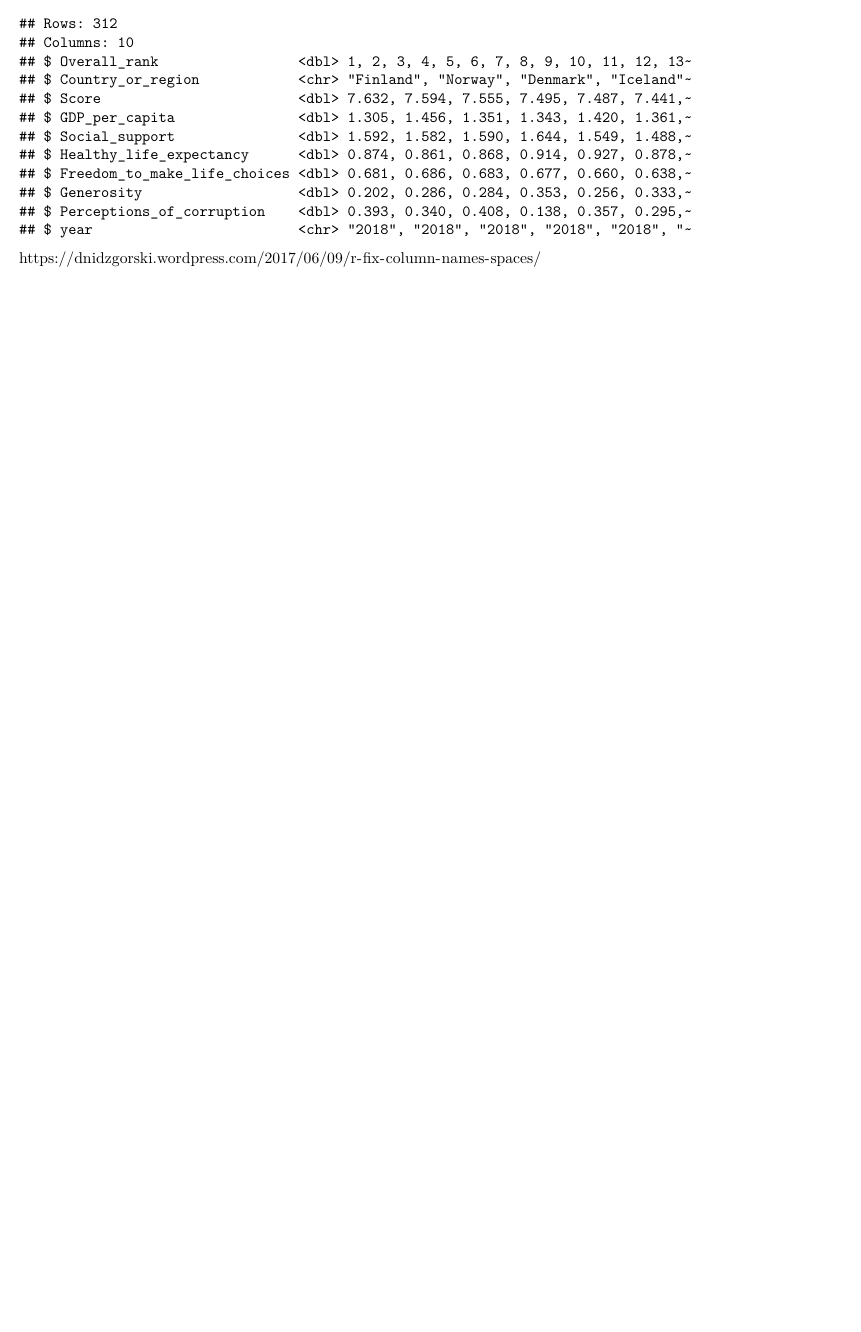
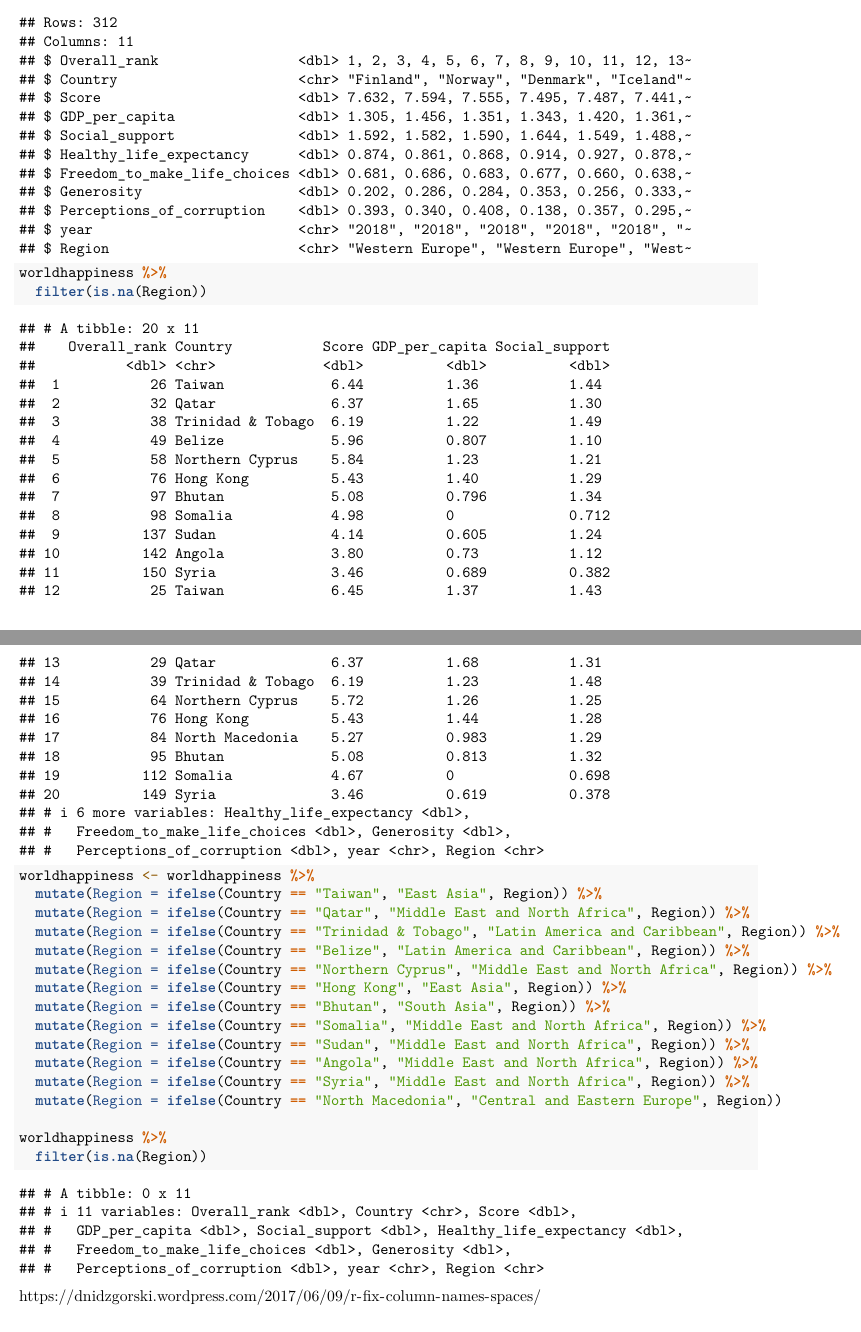
Before and after one commit to jerrytfu/codestone-final-project, an R Markdown document (project-proposal.Rmd): part of page 2 of 2 before the commit and two parts of pages 2 and 3 of 3 after it, the two joined at a grey line, cut so that both start at the same text, the shorter picture padded with empty space. Rendered offline with R 4.5, knitr and Pandoc, then LaTeX, with nearby package versions.

Commit message:
added region to dataset

````diff
--- a/project-proposal.Rmd
+++ b/project-proposal.Rmd
@@ -44 +52,23 @@ glimpse(worldhappiness)
+```{r add-region}
+worldhappiness %>%
+  filter(is.na(Region))
+
+worldhappiness <- worldhappiness %>%
+  mutate(Region = ifelse(Country == "Taiwan", "East Asia", Region)) %>%
+  mutate(Region = ifelse(Country == "Qatar", "Middle East and North Africa", Region)) %>%
+  mutate(Region = ifelse(Country == "Trinidad & Tobago", "Latin America and Caribbean", Region)) %>%
+  mutate(Region = ifelse(Country == "Belize", "Latin America and Caribbean", Region)) %>%
+  mutate(Region = ifelse(Country == "Northern Cyprus", "Middle East and North Africa", Region)) %>%
+  mutate(Region = ifelse(Country == "Hong Kong", "East Asia", Region)) %>%
+  mutate(Region = ifelse(Country == "Bhutan", "South Asia", Region)) %>%
+  mutate(Region = ifelse(Country == "Somalia", "Middle East and North Africa", Region)) %>%
+  mutate(Region = ifelse(Country == "Sudan", "Middle East and North Africa", Region)) %>%
+  mutate(Region = ifelse(Country == "Angola", "Middle East and North Africa", Region)) %>%
+  mutate(Region = ifelse(Country == "Syria", "Middle East and North Africa", Region)) %>%
+  mutate(Region = ifelse(Country == "North Macedonia", "Central and Eastern Europe", Region))
+
+worldhappiness %>%
+  filter(is.na(Region))
+```
+
 https://dnidzgorski.wordpress.com/2017/06/09/r-fix-column-names-spaces/
````
Also changed, not shown: project-proposal.Rmd (8 more changed lines).
